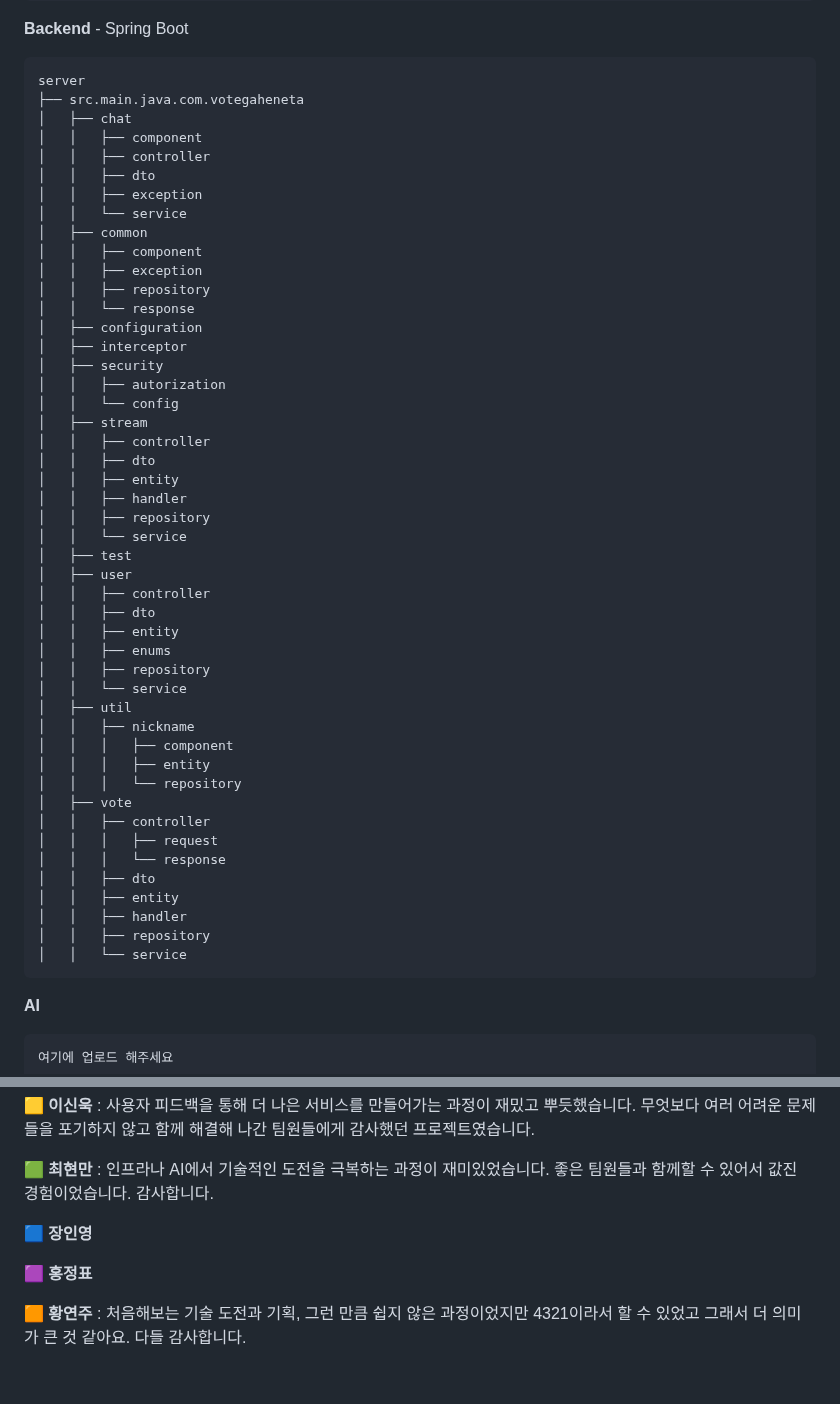
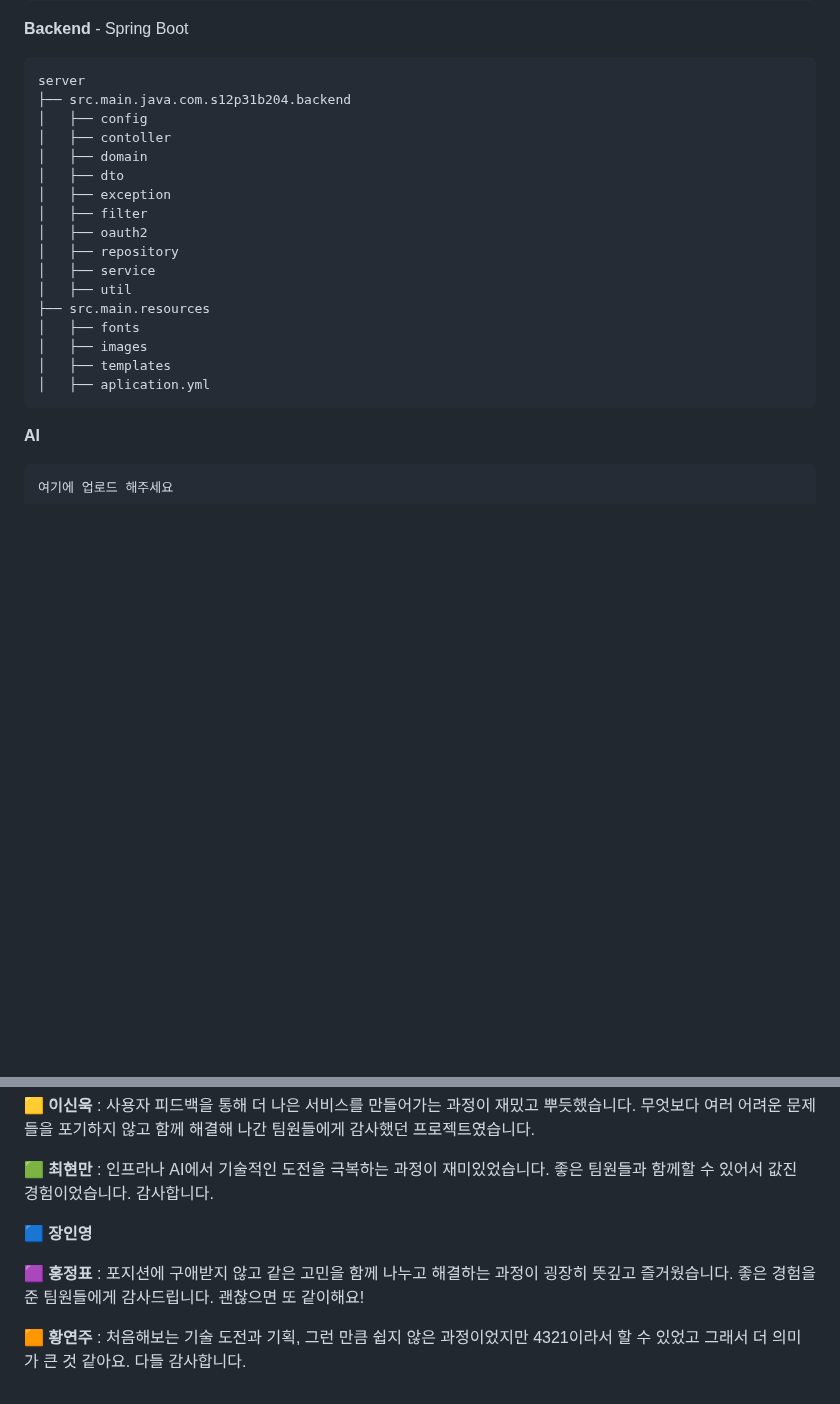
Before and after one commit to choihyunman/Qgen, a Markdown page: README.md, 2 parts joined by grey strips. GitHub-like rendering; blank space fills up the shorter version.

````diff
--- a/README.md
+++ b/README.md
@@ -142,52 +142,22 @@ frontend/
 
 ```text
 server
-├── src.main.java.com.votegaheneta
-│   ├── chat
-│   │   ├── component
-│   │   ├── controller
-│   │   ├── dto
-│   │   ├── exception
-│   │   └── service
-│   ├── common
-│   │   ├── component
-│   │   ├── exception
-│   │   ├── repository
-│   │   └── response
-│   ├── configuration
-│   ├── interceptor
-│   ├── security
-│   │   ├── autorization
-│   │   └── config
-│   ├── stream
-│   │   ├── controller
-│   │   ├── dto
-│   │   ├── entity
-│   │   ├── handler
-│   │   ├── repository
-│   │   └── service
-│   ├── test
-│   ├── user
-│   │   ├── controller
-│   │   ├── dto
-│   │   ├── entity
-│   │   ├── enums
-│   │   ├── repository
-│   │   └── service
+├── src.main.java.com.s12p31b204.backend
+│   ├── config
+│   ├── contoller
+│   ├── domain
+│   ├── dto
+│   ├── exception
+│   ├── filter
+│   ├── oauth2
+│   ├── repository
+│   ├── service
 │   ├── util
-│   │   ├── nickname
-│   │   │   ├── component
-│   │   │   ├── entity
-│   │   │   └── repository
-│   ├── vote
-│   │   ├── controller
-│   │   │   ├── request
-│   │   │   └── response
-│   │   ├── dto
-│   │   ├── entity
-│   │   ├── handler
-│   │   ├── repository
-│   │   └── service
+├── src.main.resources
+│   ├── fonts
+│   ├── images
+│   ├── templates
+│   ├── aplication.yml
 ```
 
 **AI**
@@ -345,7 +343,7 @@ WorkBook 타입을 활용한 문제집 데이터 관리
 **🟦 장인영**
 
 
-**🟪 홍정표**
+**🟪 홍정표** : 포지션에 구애받지 않고 같은 고민을 함께 나누고 해결하는 과정이 굉장히 뜻깊고 즐거웠습니다. 좋은 경험을 준 팀원들에게 감사드립니다. 괜찮으면 또 같이해요!
 
 
 **🟧 황연주** : 처음해보는 기술 도전과 기획, 그런 만큼 쉽지 않은 과정이었지만 4321이라서 할 수 있었고 그래서 더 의미가 큰 것 같아요. 다들 감사합니다.
````
Also changed, not shown: other parts of README.md (+31 -3 lines).
